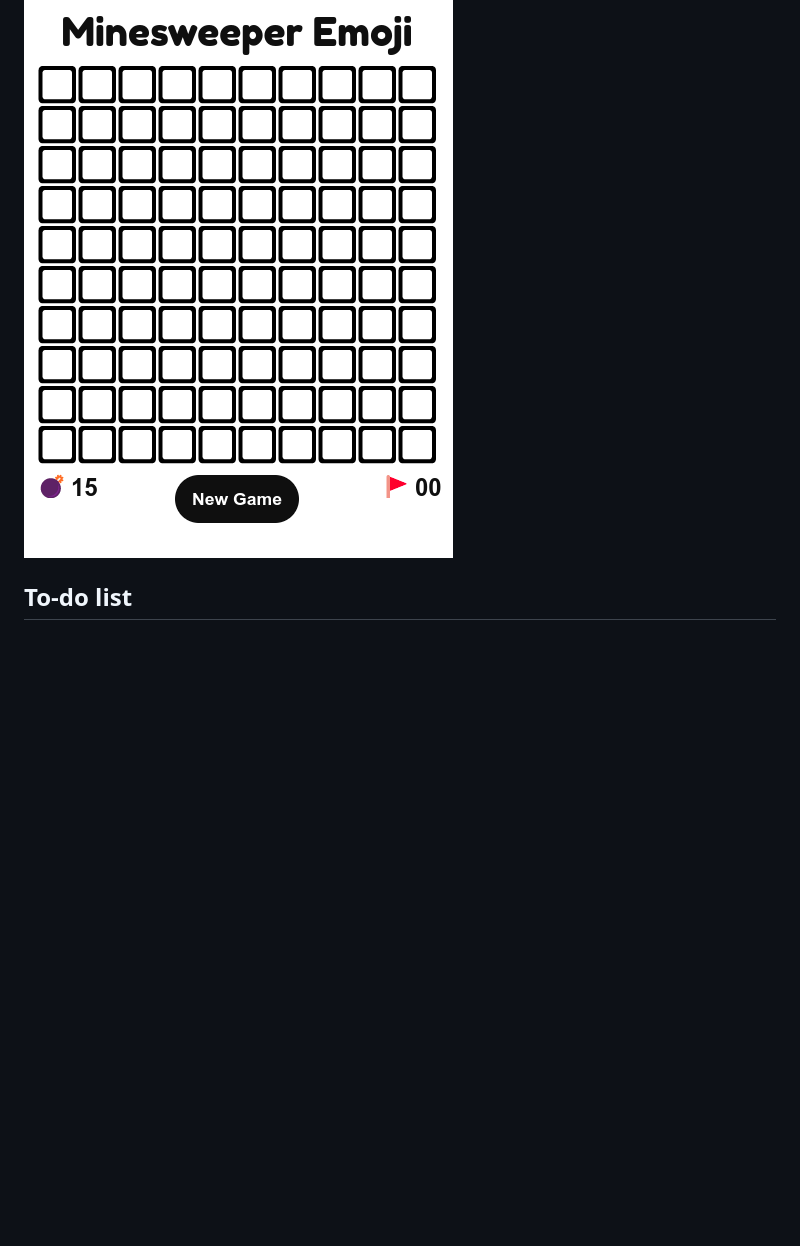
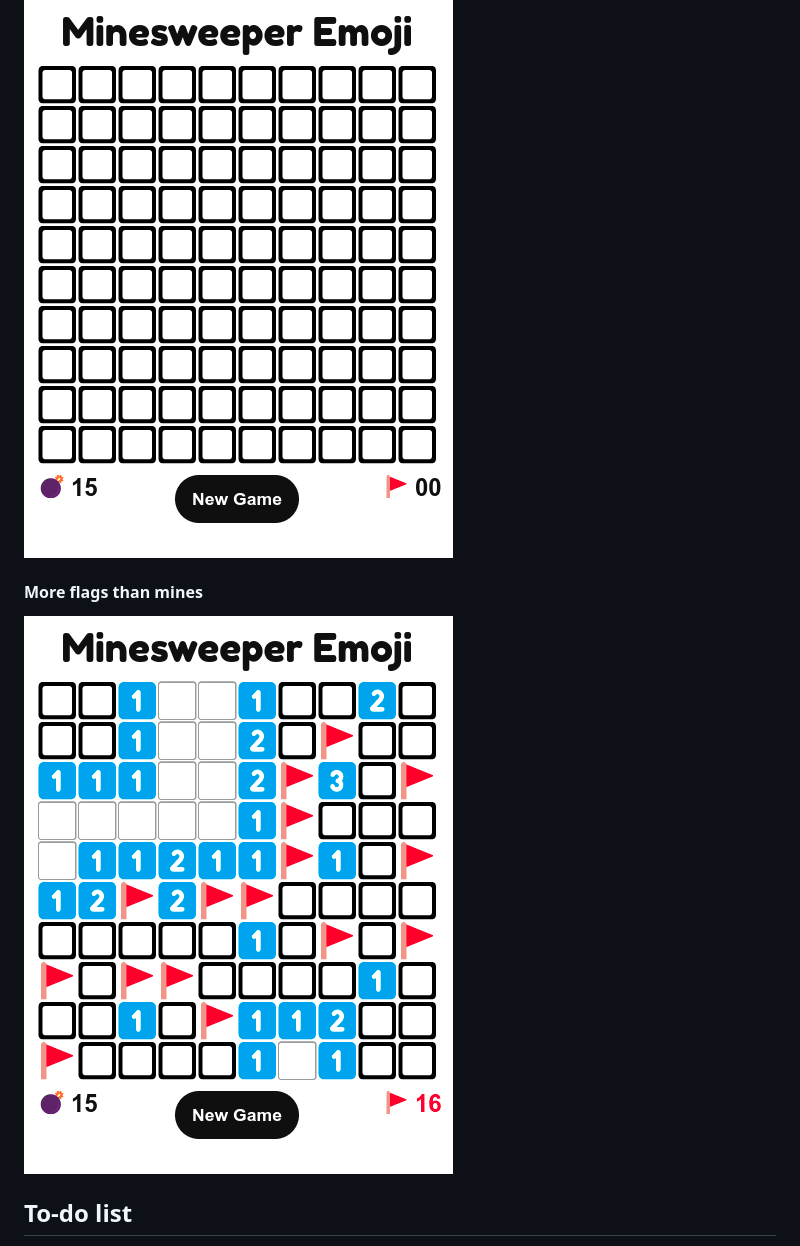
Before and after one commit to whale-watching/mineware-game, a Markdown page: README.md, the part around the change. Drawn GitHub-style; pictures changed too: screenshots/flags-04.png (added); blank space fills up the shorter version.

Commit message:
add screenshot

```diff
--- a/README.md
+++ b/README.md
@@ -60,7 +60,8 @@ The mine allocation used to be based on probability (ex. each cell had a 15% cha
 #### Idle
 <img src="./screenshots/idle-04.png" />
 
-
+#### More flags than mines
+<img src="./screenshots/flags-04.png" />
 
 ## To-do list
 
```
